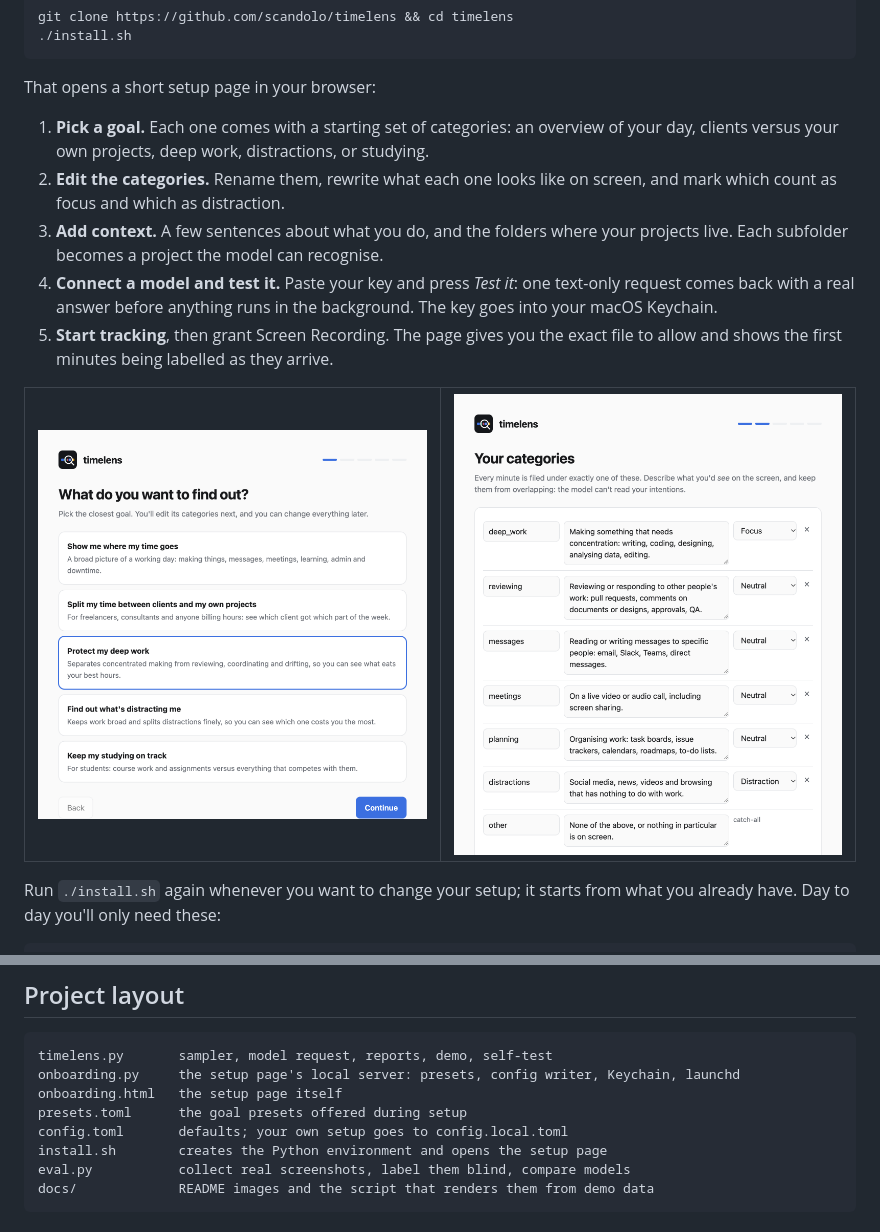
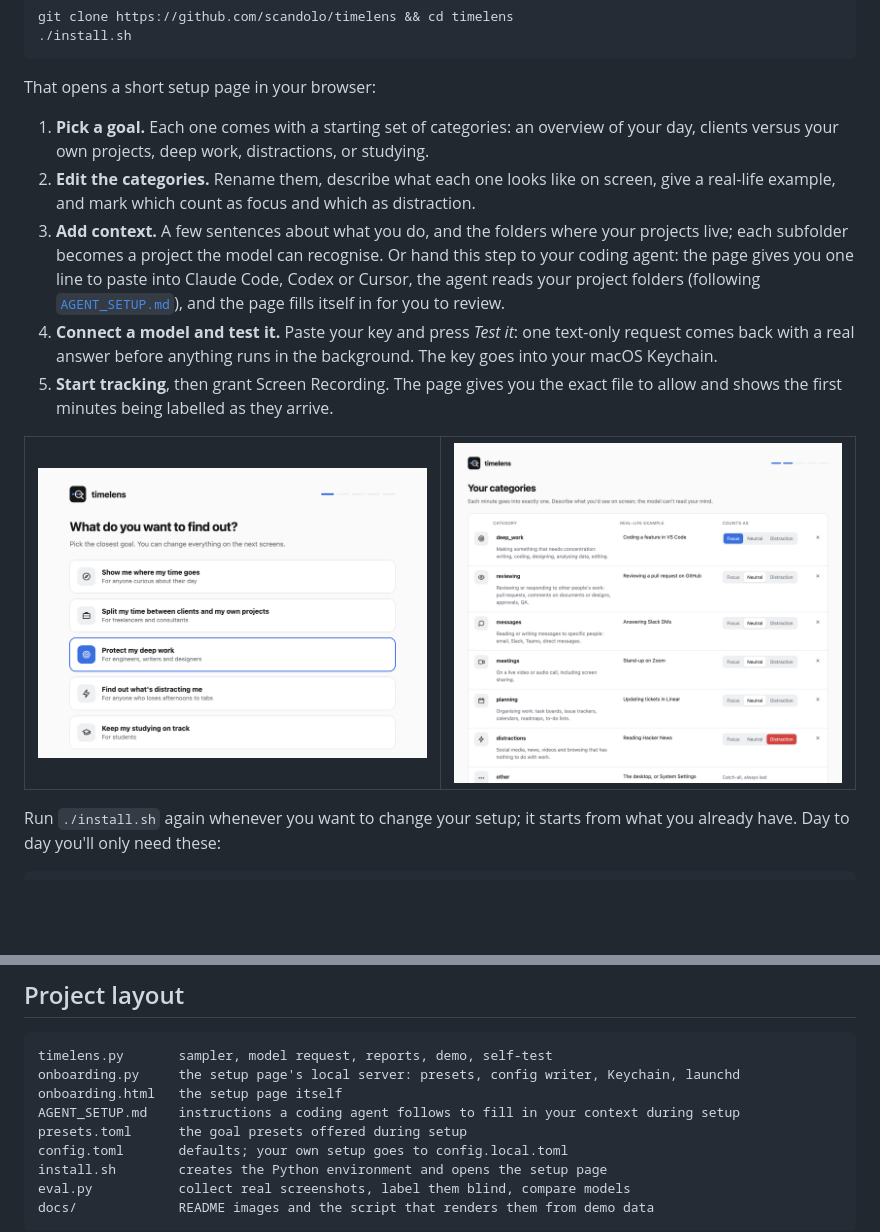
Before and after one commit to scandolo/timelens, a Markdown page: README.md, 2 parts joined by grey strips. Rendered like a GitHub page; pictures changed too: docs/images/setup-categories-light.png, docs/images/setup-goal-light.png; blank space fills up the shorter version.

```diff
--- a/README.md
+++ b/README.md
@@ -82,8 +82,8 @@ git clone https://github.com/scandolo/timelens && cd timelens
 That opens a short setup page in your browser:
 
 1. **Pick a goal.** Each one comes with a starting set of categories: an overview of your day, clients versus your own projects, deep work, distractions, or studying.
-2. **Edit the categories.** Rename them, rewrite what each one looks like on screen, and mark which count as focus and which as distraction.
-3. **Add context.** A few sentences about what you do, and the folders where your projects live. Each subfolder becomes a project the model can recognise.
+2. **Edit the categories.** Rename them, describe what each one looks like on screen, give a real-life example, and mark which count as focus and which as distraction.
+3. **Add context.** A few sentences about what you do, and the folders where your projects live; each subfolder becomes a project the model can recognise. Or hand this step to your coding agent: the page gives you one line to paste into Claude Code, Codex or Cursor, the agent reads your project folders (following [`AGENT_SETUP.md`](AGENT_SETUP.md)), and the page fills itself in for you to review.
 4. **Connect a model and test it.** Paste your key and press *Test it*: one text-only request comes back with a real answer before anything runs in the background. The key goes into your macOS Keychain.
 5. **Start tracking**, then grant Screen Recording. The page gives you the exact file to allow and shows the first minutes being labelled as they arrive.
 
@@ -214,6 +214,7 @@ Not yet. The macOS-specific part is about 70 lines (window list, screenshot, idl
 timelens.py       sampler, model request, reports, demo, self-test
 onboarding.py     the setup page's local server: presets, config writer, Keychain, launchd
 onboarding.html   the setup page itself
+AGENT_SETUP.md    instructions a coding agent follows to fill in your context during setup
 presets.toml      the goal presets offered during setup
 config.toml       defaults; your own setup goes to config.local.toml
 install.sh        creates the Python environment and opens the setup page
```
Also changed, not shown: AGENT_SETUP.md (added, +45 -0 lines), docs/images/setup-agent-dark.png (added), docs/images/setup-agent-light.png (added), docs/images/setup-categories-dark.png, docs/images/setup-goal-dark.png, 6 other files.
